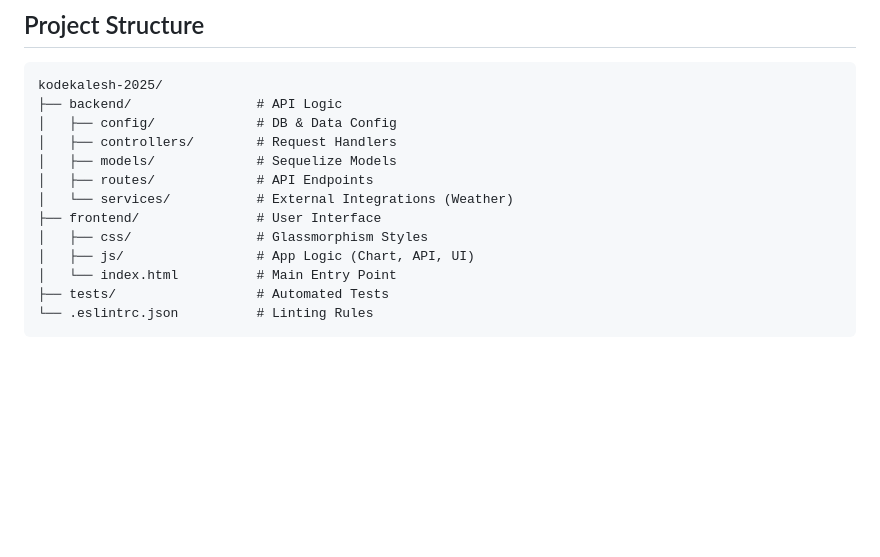
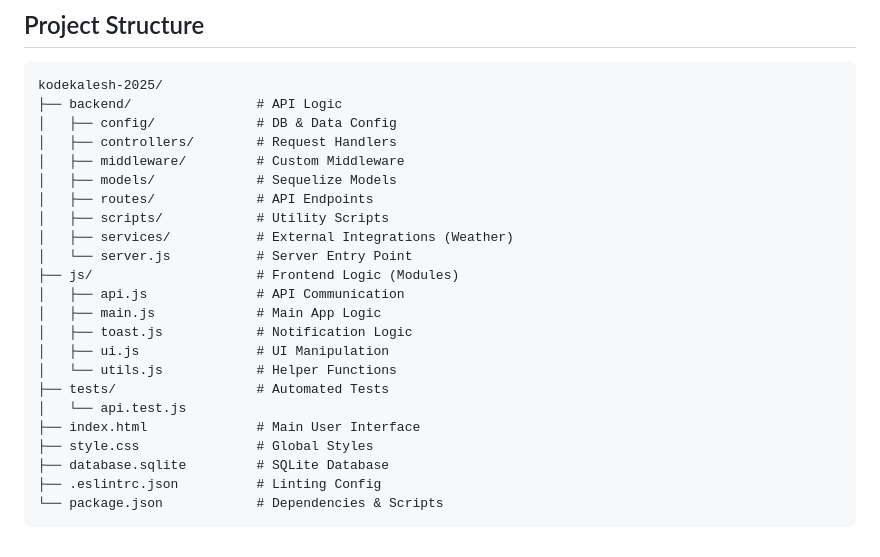
Before and after one commit to UTKARSH-RAJ-1/kodekalesh-2025, a Markdown page: README.md, the part around the change. Drawn GitHub-style; blank space fills up the shorter version.

````diff
--- a/README.md
+++ b/README.md
@@ -116,13 +116,23 @@ kodekalesh-2025/
 ├── backend/                # API Logic
 │   ├── config/             # DB & Data Config
 │   ├── controllers/        # Request Handlers
+│   ├── middleware/         # Custom Middleware
 │   ├── models/             # Sequelize Models
 │   ├── routes/             # API Endpoints
-│   └── services/           # External Integrations (Weather)
-├── frontend/               # User Interface
-│   ├── css/                # Glassmorphism Styles
-│   ├── js/                 # App Logic (Chart, API, UI)
-│   └── index.html          # Main Entry Point
+│   ├── scripts/            # Utility Scripts
+│   ├── services/           # External Integrations (Weather)
+│   └── server.js           # Server Entry Point
+├── js/                     # Frontend Logic (Modules)
+│   ├── api.js              # API Communication
+│   ├── main.js             # Main App Logic
+│   ├── toast.js            # Notification Logic
+│   ├── ui.js               # UI Manipulation
+│   └── utils.js            # Helper Functions
 ├── tests/                  # Automated Tests
-└── .eslintrc.json          # Linting Rules
+│   └── api.test.js
+├── index.html              # Main User Interface
+├── style.css               # Global Styles
+├── database.sqlite         # SQLite Database
+├── .eslintrc.json          # Linting Config
+└── package.json            # Dependencies & Scripts
 ```
````
